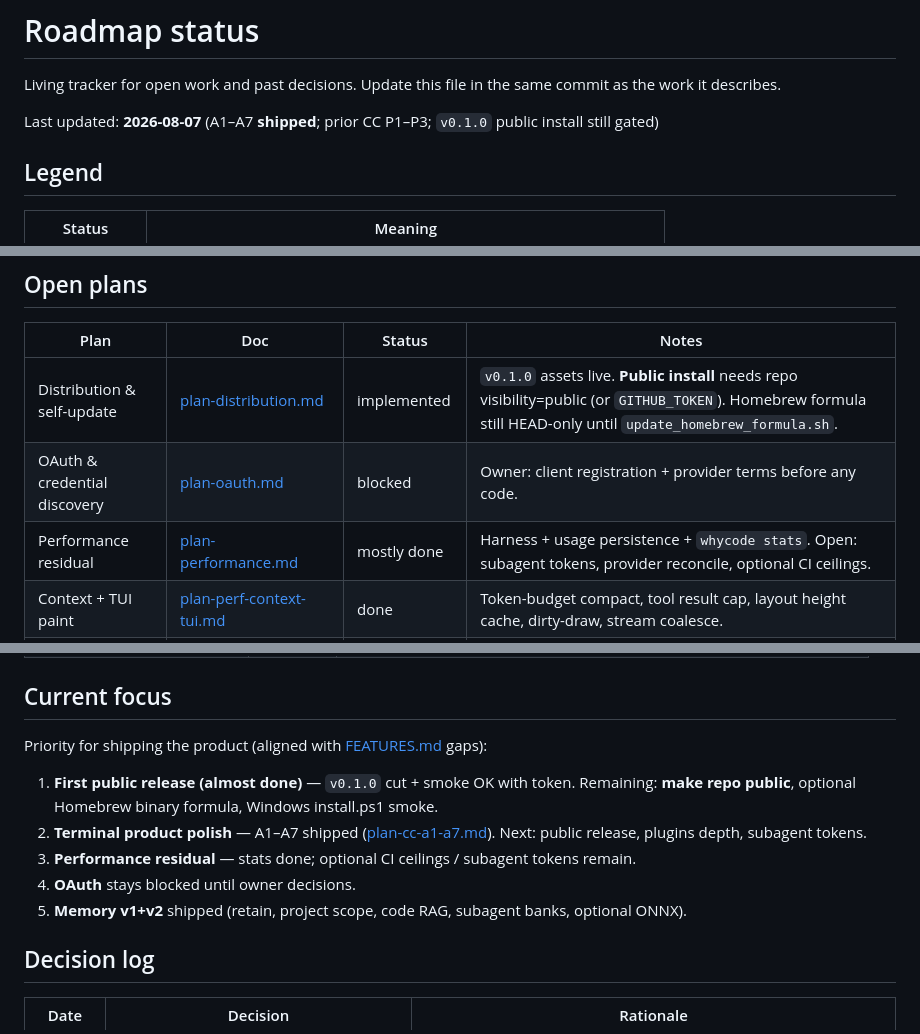
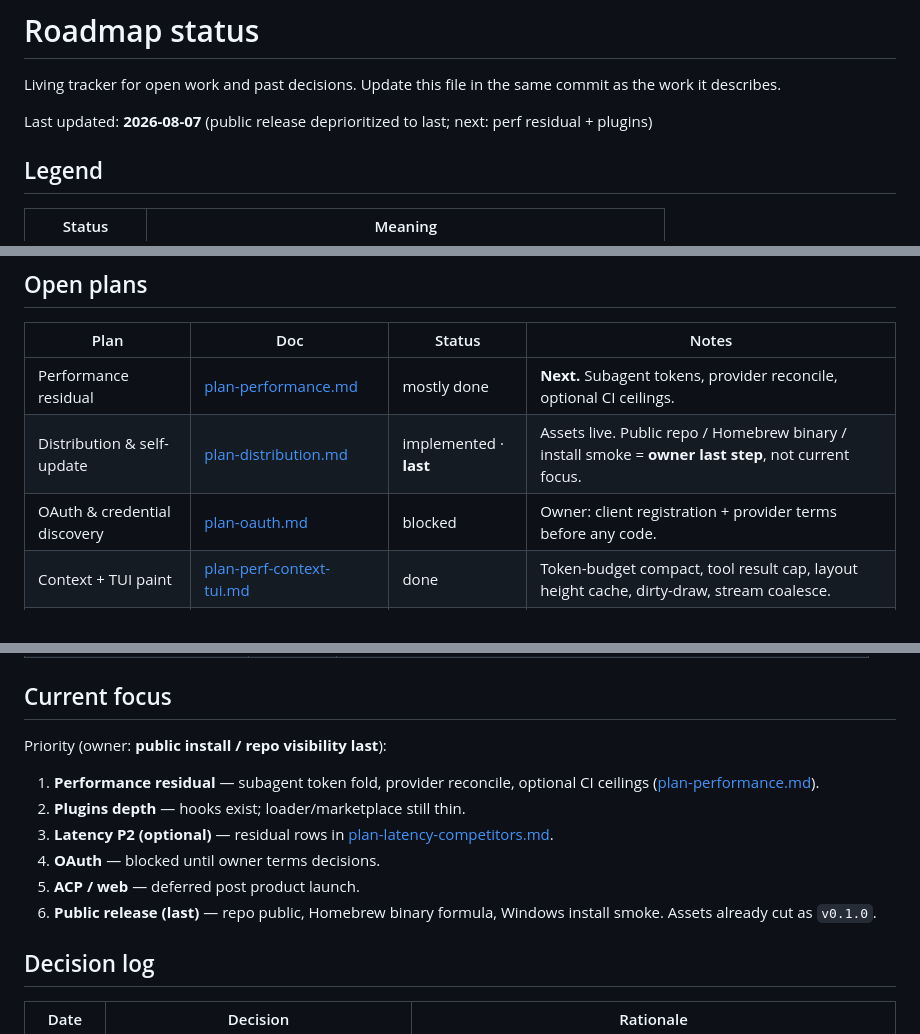
Before and after one commit to whycorporation/whycodes, a Markdown page: docs/status.md, 3 parts joined by grey strips. Rendered like a GitHub page.

Commit message:
docs: deprioritize public release to last on the roadmap
Owner preference: ship perf residual and plugins before repo-public
install packaging. Distribution assets remain implemented; residual
steps are explicitly last.

```diff
--- a/docs/status.md
+++ b/docs/status.md
@@ -3,7 +3,7 @@
 Living tracker for open work and past decisions. Update this file in the same
 commit as the work it describes.
 
-Last updated: **2026-08-07** (A1–A7 **shipped**; prior CC P1–P3; `v0.1.0` public install still gated)
+Last updated: **2026-08-07** (public release deprioritized to last; next: perf residual + plugins)
 
 ## Legend
 
@@ -21,9 +21,9 @@ Last updated: **2026-08-07** (A1–A7 **shipped**; prior CC P1–P3; `v0.1.0` pu
 
 | Plan | Doc | Status | Notes |
 |---|---|---|---|
-| Distribution & self-update | [plan-distribution.md](plan-distribution.md) | implemented | `v0.1.0` assets live. **Public install** needs repo visibility=public (or `GITHUB_TOKEN`). Homebrew formula still HEAD-only until `update_homebrew_formula.sh`. |
+| Performance residual | [plan-performance.md](plan-performance.md) | mostly done | **Next.** Subagent tokens, provider reconcile, optional CI ceilings. |
+| Distribution & self-update | [plan-distribution.md](plan-distribution.md) | implemented · **last** | Assets live. Public repo / Homebrew binary / install smoke = **owner last step**, not current focus. |
 | OAuth & credential discovery | [plan-oauth.md](plan-oauth.md) | blocked | Owner: client registration + provider terms before any code. |
-| Performance residual | [plan-performance.md](plan-performance.md) | mostly done | Harness + usage persistence + `whycode stats`. Open: subagent tokens, provider reconcile, optional CI ceilings. |
 | Context + TUI paint | [plan-perf-context-tui.md](plan-perf-context-tui.md) | done | Token-budget compact, tool result cap, layout height cache, dirty-draw, stream coalesce. |
 | Semantic memory | [plan-memory.md](plan-memory.md) | **shipped v1+v2** | Retain, sync, code RAG, subagent banks, optional ONNX. |
 | Latency competitors | [plan-latency-competitors.md](plan-latency-competitors.md) | P0+P1 done | Cache, parallel tools, core profile, routing, doom-loop; P2 optional. |
@@ -51,13 +51,14 @@ Index of archives: [archive/README.md](archive/README.md).
 
 ## Current focus
 
-Priority for shipping the product (aligned with [FEATURES.md](FEATURES.md) gaps):
+Priority (owner: **public install / repo visibility last**):
 
-1. **First public release (almost done)** — `v0.1.0` cut + smoke OK with token. Remaining: **make repo public**, optional Homebrew binary formula, Windows install.ps1 smoke.
-2. **Terminal product polish** — A1–A7 shipped ([plan-cc-a1-a7.md](plan-cc-a1-a7.md)). Next: public release, plugins depth, subagent tokens.
-3. **Performance residual** — stats done; optional CI ceilings / subagent tokens remain.
-4. **OAuth** stays blocked until owner decisions.
-5. **Memory v1+v2** shipped (retain, project scope, code RAG, subagent banks, optional ONNX).
+1. **Performance residual** — subagent token fold, provider reconcile, optional CI ceilings ([plan-performance.md](plan-performance.md)).
+2. **Plugins depth** — hooks exist; loader/marketplace still thin.
+3. **Latency P2 (optional)** — residual rows in [plan-latency-competitors.md](plan-latency-competitors.md).
+4. **OAuth** — blocked until owner terms decisions.
+5. **ACP / web** — deferred post product launch.
+6. **Public release (last)** — repo public, Homebrew binary formula, Windows install smoke. Assets already cut as `v0.1.0`.
 
 ## Decision log
 
```
Also changed, not shown: other parts of docs/status.md (+1 -0 lines), docs/plan-distribution.md (+2 -1 lines).
